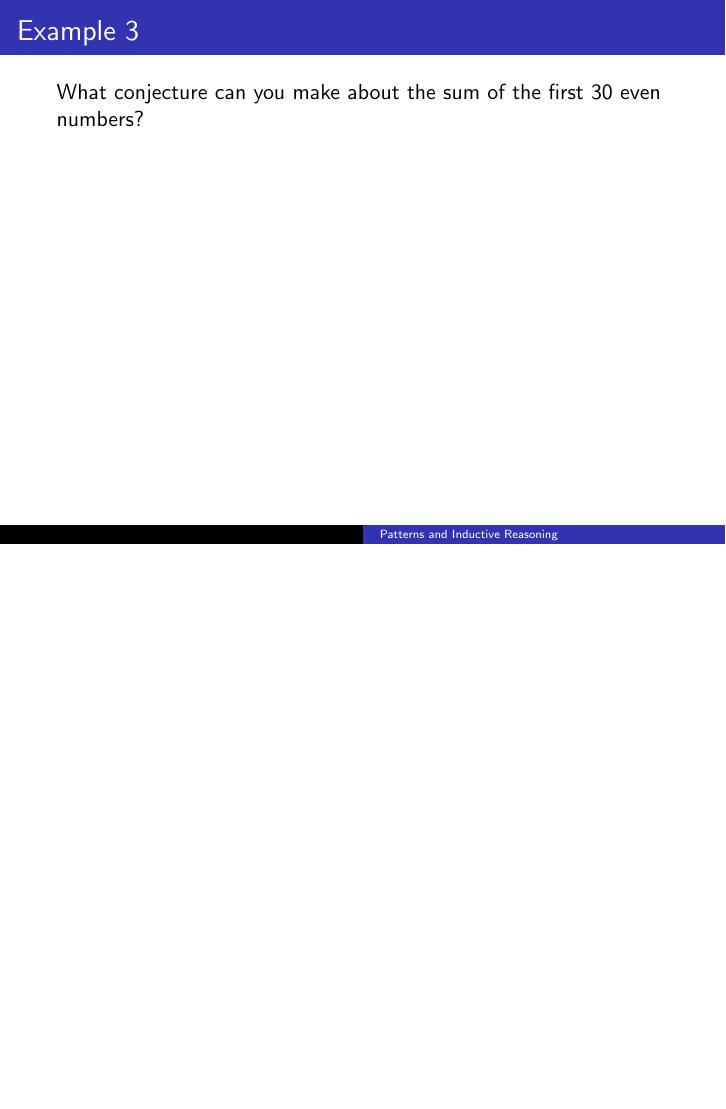
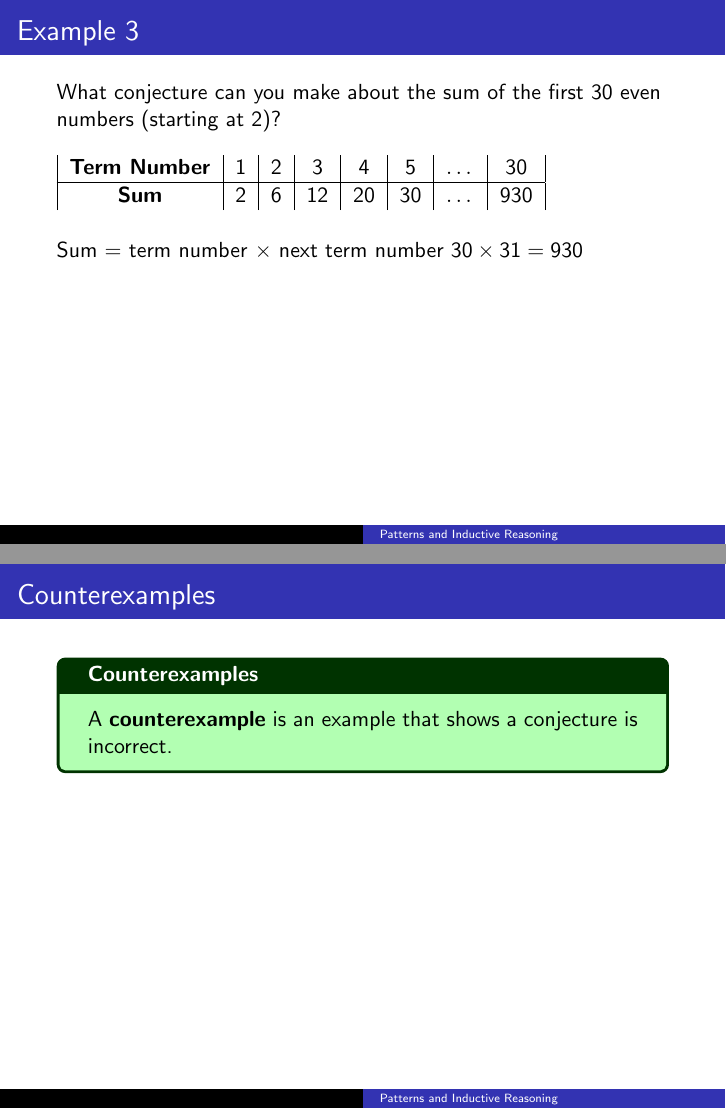
Before and after one commit to BryanBain/Geometry-BEAMER-, LaTeX slides (Patterns_and_Inductive_Reasoning(BEAMER).tex): page 19 of 19 before the commit and pages 23 and 24 of 29 after it, the two joined at a grey line, the shorter picture padded with empty space. Compiled offline with pdfLaTeX.

Commit message:
finished Patterns and Inductive Reasoning

```diff
--- a/Patterns_and_Inductive_Reasoning(BEAMER).tex
+++ b/Patterns_and_Inductive_Reasoning(BEAMER).tex
@@ -156,6 +156,39 @@ Look at the circles. What conjecture can you make about the number of regions 20
 \end{frame}
 
 \begin{frame}{Example 3}
-What conjecture can you make about the sum of the first 30 even numbers?
+What conjecture can you make about the sum of the first 30 even numbers (starting at 2)?	\newline\\
+\onslide<2->{
+\begin{tabular}{|c|c|c|c|c|c|c|c|}
+\textbf{Term Number}	&	1	&	2	&	3	&	4	&	5	&	$\dots$	&	30	\\	\hline
+\textbf{Sum}			&	2	&	6	&	12	&	20	&	30	&	$\dots$	&\onslide<5->{930}		\\
+\end{tabular}}
+\\[15pt]
+\onslide<3->{Sum = term number $\times$ next term number}
+\onslide<4->{$30 \times 31 = 930$}
 \end{frame}
+
+\begin{frame}{Counterexamples}
+\begin{tcolorbox}[colframe=green!20!black, colback = green!30!white,title=\textbf{Counterexamples}]
+A \textbf{counterexample} is an example that shows a conjecture is incorrect.
+\end{tcolorbox}
+\end{frame}
+
+\begin{frame}{Example 4}
+What is a counterexample for each conjecture?	\newline\\
+(a)	\quad	If the name of a month starts with the letter J, it is a summer month.	\pause	\newline\\ Counterexample: January	\newline\\
+(b)	\quad	You can connect any 3 points to form a triangle.	\newline\\	\pause
+\begin{center}
+\begin{tikzpicture}
+\tkzDefPoints{0/0/A, 2/0/B, 3/0/C}
+\tkzDrawPoints(A,B,C)
+\tkzLabelPoints[below](A,B,C)
+\tkzDrawSegment[<->, add= 0.25 and 0.25](A,C)
+\end{tikzpicture}
+\end{center}
+\pause
+(c)	\quad	When you multiply a number by 2, the product is greater than the original number.	\newline\\	\pause
+Counterexample: $0 \times 2 = 0$
+\end{frame}
+
+
 \end{document}
```
Also changed, not shown: Patterns_and_Inductive_Reasoning(BEAMER).pdf.
